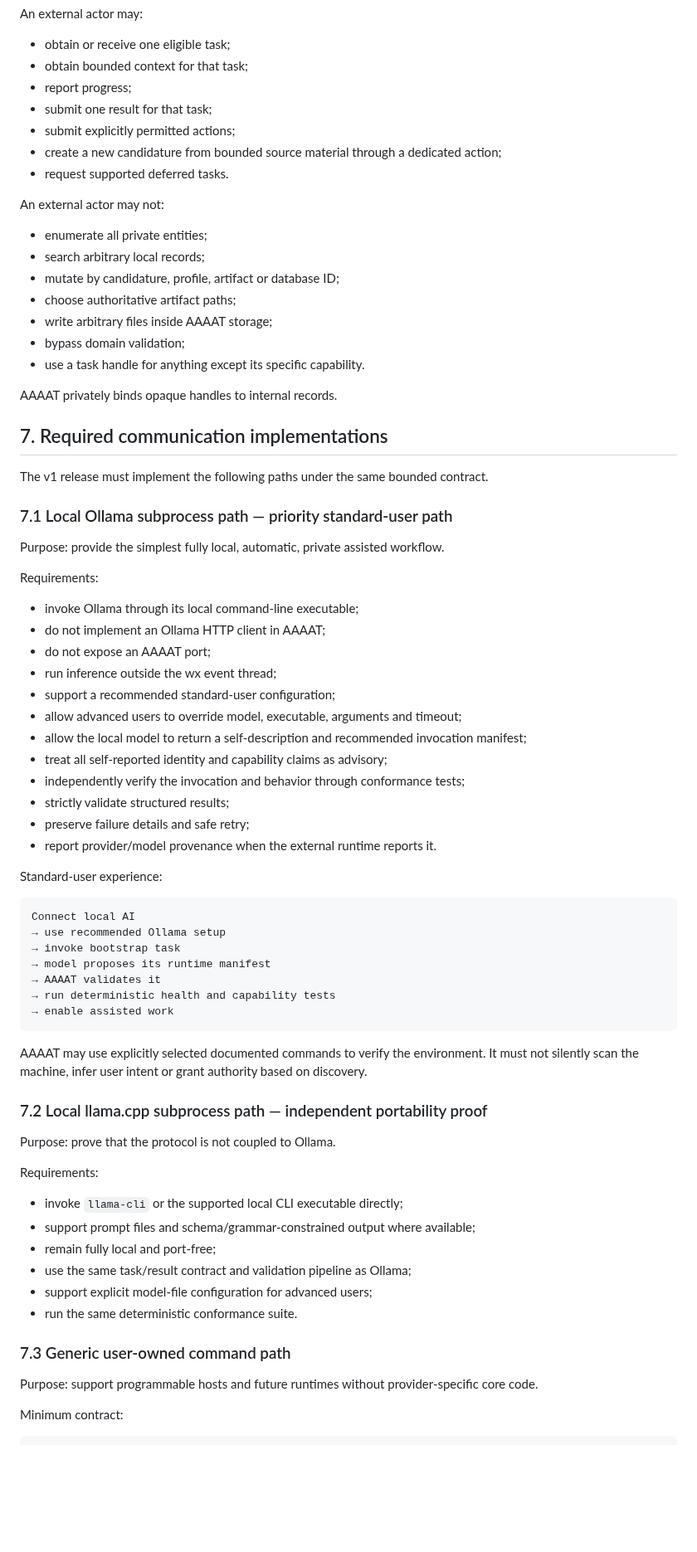
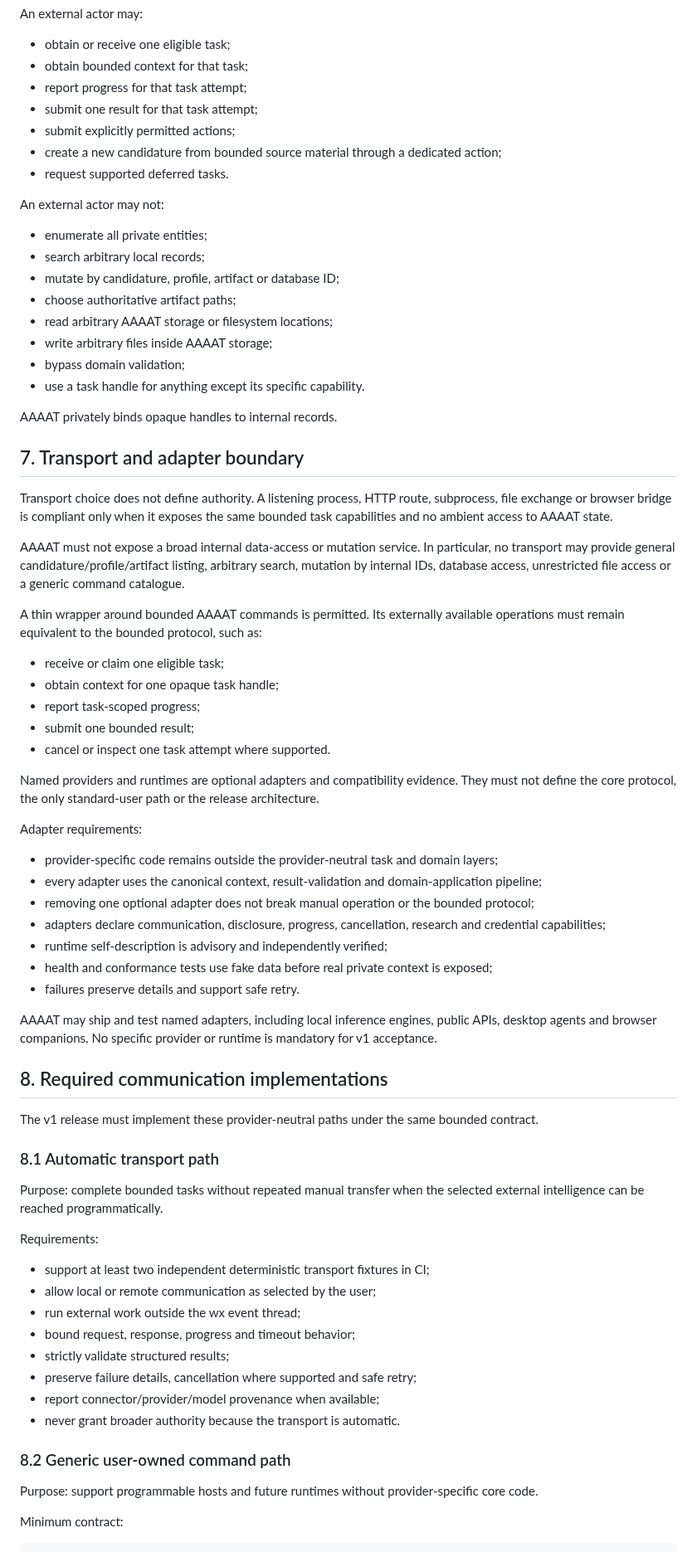
Before and after one commit to DidacLL/AAAAT, a Markdown page: docs/requirements/v1-authoritative-requirements.md, the part around one of its changes. Shown at 83% size. Drawn GitHub-style; blank space fills up the shorter version.

````diff
--- a/docs/requirements/v1-authoritative-requirements.md
+++ b/docs/requirements/v1-authoritative-requirements.md
@@ -129,8 +125,8 @@ An external actor may:
 
 - obtain or receive one eligible task;
 - obtain bounded context for that task;
-- report progress;
-- submit one result for that task;
+- report progress for that task attempt;
+- submit one result for that task attempt;
 - submit explicitly permitted actions;
 - create a new candidature from bounded source material through a dedicated action;
 - request supported deferred tasks.
@@ -141,63 +137,61 @@ An external actor may not:
 - search arbitrary local records;
 - mutate by candidature, profile, artifact or database ID;
 - choose authoritative artifact paths;
+- read arbitrary AAAAT storage or filesystem locations;
 - write arbitrary files inside AAAAT storage;
 - bypass domain validation;
 - use a task handle for anything except its specific capability.
 
 AAAAT privately binds opaque handles to internal records.
 
-## 7. Required communication implementations
+## 7. Transport and adapter boundary
 
-The v1 release must implement the following paths under the same bounded contract.
+Transport choice does not define authority. A listening process, HTTP route, subprocess, file exchange or browser bridge is compliant only when it exposes the same bounded task capabilities and no ambient access to AAAAT state.
 
-### 7.1 Local Ollama subprocess path — priority standard-user path
+AAAAT must not expose a broad internal data-access or mutation service. In particular, no transport may provide general candidature/profile/artifact listing, arbitrary search, mutation by internal IDs, database access, unrestricted file access or a generic command catalogue.
 
-Purpose: provide the simplest fully local, automatic, private assisted workflow.
+A thin wrapper around bounded AAAAT commands is permitted. Its externally available operations must remain equivalent to the bounded protocol, such as:
+
+- receive or claim one eligible task;
+- obtain context for one opaque task handle;
+- report task-scoped progress;
+- submit one bounded result;
+- cancel or inspect one task attempt where supported.
+
+Named providers and runtimes are optional adapters and compatibility evidence. They must not define the core protocol, the only standard-user path or the release architecture.
+
+Adapter requirements:
+
+- provider-specific code remains outside the provider-neutral task and domain layers;
+- every adapter uses the canonical context, result-validation and domain-application pipeline;
+- removing one optional adapter does not break manual operation or the bounded protocol;
+- adapters declare communication, disclosure, progress, cancellation, research and credential capabilities;
+- runtime self-description is advisory and independently verified;
+- health and conformance tests use fake data before real private context is exposed;
+- failures preserve details and support safe retry.
+
+AAAAT may ship and test named adapters, including local inference engines, public APIs, desktop agents and browser companions. No specific provider or runtime is mandatory for v1 acceptance.
+
+## 8. Required communication implementations
+
+The v1 release must implement these provider-neutral paths under the same bounded contract.
+
+### 8.1 Automatic transport path
+
+Purpose: complete bounded tasks without repeated manual transfer when the selected external intelligence can be reached programmatically.
 
 Requirements:
 
-- invoke Ollama through its local command-line executable;
-- do not implement an Ollama HTTP client in AAAAT;
-- do not expose an AAAAT port;
-- run inference outside the wx event thread;
-- support a recommended standard-user configuration;
-- allow advanced users to override model, executable, arguments and timeout;
-- allow the local model to return a self-description and recommended invocation manifest;
-- treat all self-reported identity and capability claims as advisory;
-- independently verify the invocation and behavior through conformance tests;
+- support at least two independent deterministic transport fixtures in CI;
+- allow local or remote communication as selected by the user;
+- run external work outside the wx event thread;
+- bound request, response, progress and timeout behavior;
 - strictly validate structured results;
-- preserve failure details and safe retry;
-- report provider/model provenance when the external runtime reports it.
+- preserve failure details, cancellation where supported and safe retry;
+- report connector/provider/model provenance when available;
+- never grant broader authority because the transport is automatic.
 
-Standard-user experience:
-
-```text
-Connect local AI
-→ use recommended Ollama setup
-→ invoke bootstrap task
-→ model proposes its runtime manifest
-→ AAAAT validates it
-→ run deterministic health and capability tests
-→ enable assisted work
-```
-
-AAAAT may use explicitly selected documented commands to verify the environment. It must not silently scan the machine, infer user intent or grant authority based on discovery.
-
-### 7.2 Local llama.cpp subprocess path — independent portability proof
-
-Purpose: prove that the protocol is not coupled to Ollama.
-
-Requirements:
-
-- invoke `llama-cli` or the supported local CLI executable directly;
-- support prompt files and schema/grammar-constrained output where available;
-- remain fully local and port-free;
-- use the same task/result contract and validation pipeline as Ollama;
-- support explicit model-file configuration for advanced users;
-- run the same deterministic conformance suite.
-
-### 7.3 Generic user-owned command path
+### 8.2 Generic user-owned command path
 
 Purpose: support programmable hosts and future runtimes without provider-specific core code.
 
````
Also changed, not shown: other parts of docs/requirements/v1-authoritative-requirements.md (+137 -186 lines).
